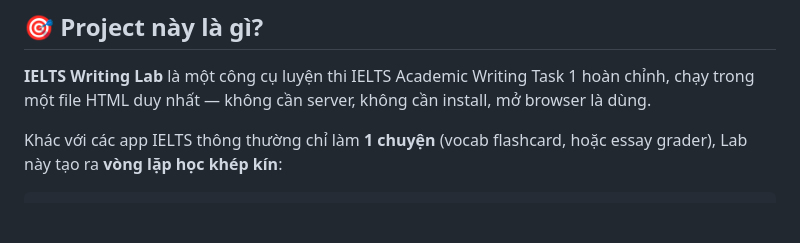
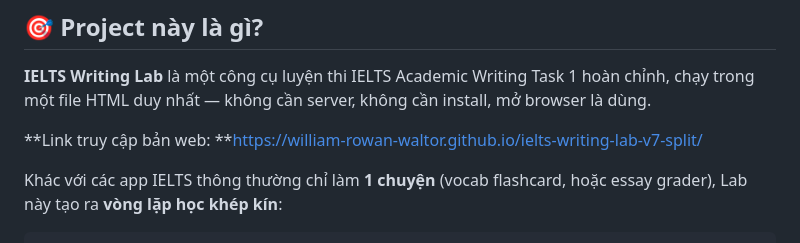
Before and after one commit to William-Rowan-Waltor/ielts-writing-lab-v7-split, a Markdown page: README.md, the part around the change. Rendered like a GitHub page; blank space fills up the shorter version.

Commit message:
Update README with web access link
Added a link to the web version of the IELTS Writing Lab.

```diff
--- a/README.md
+++ b/README.md
@@ -15,6 +15,8 @@
 ## 🎯 Project này là gì?
 
 **IELTS Writing Lab** là một công cụ luyện thi IELTS Academic Writing Task 1 hoàn chỉnh, chạy trong một file HTML duy nhất — không cần server, không cần install, mở browser là dùng.
+
+**Link truy cập bản web: **https://william-rowan-waltor.github.io/ielts-writing-lab-v7-split/
 
 Khác với các app IELTS thông thường chỉ làm **1 chuyện** (vocab flashcard, hoặc essay grader), Lab này tạo ra **vòng lặp học khép kín**:
 
```
